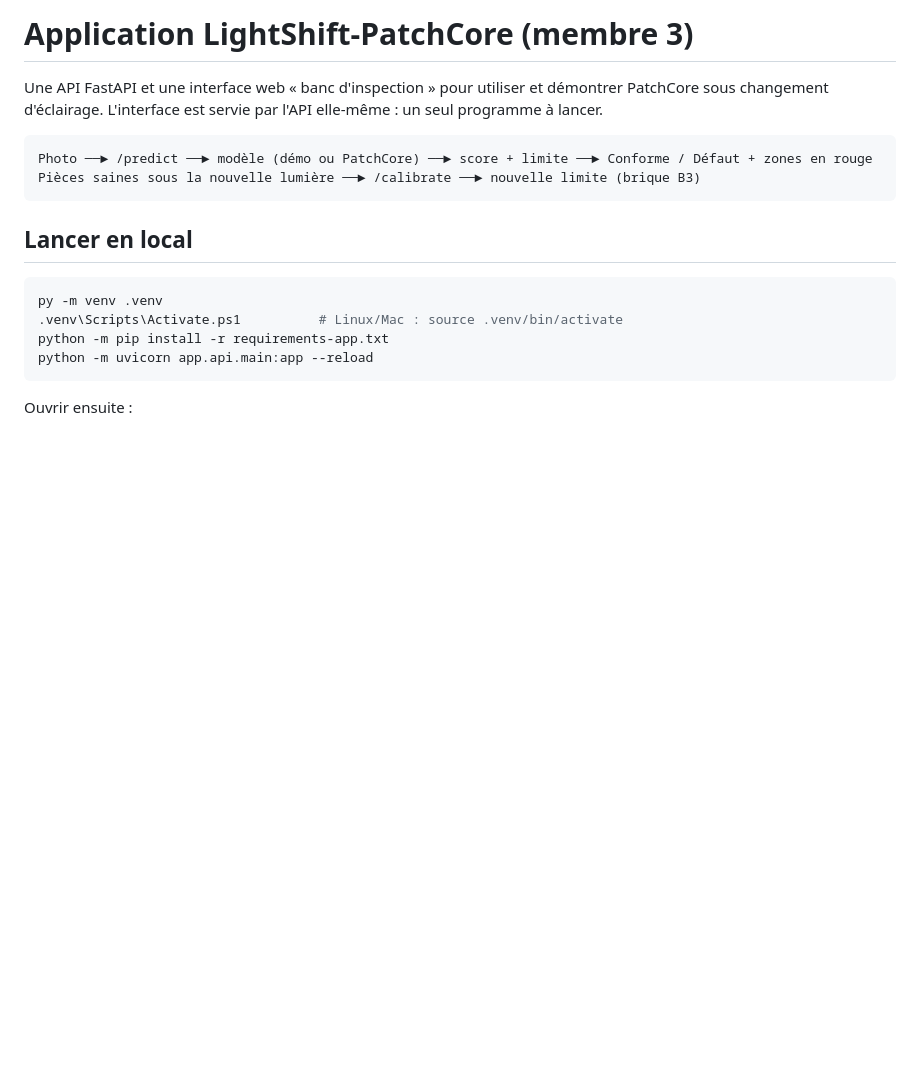
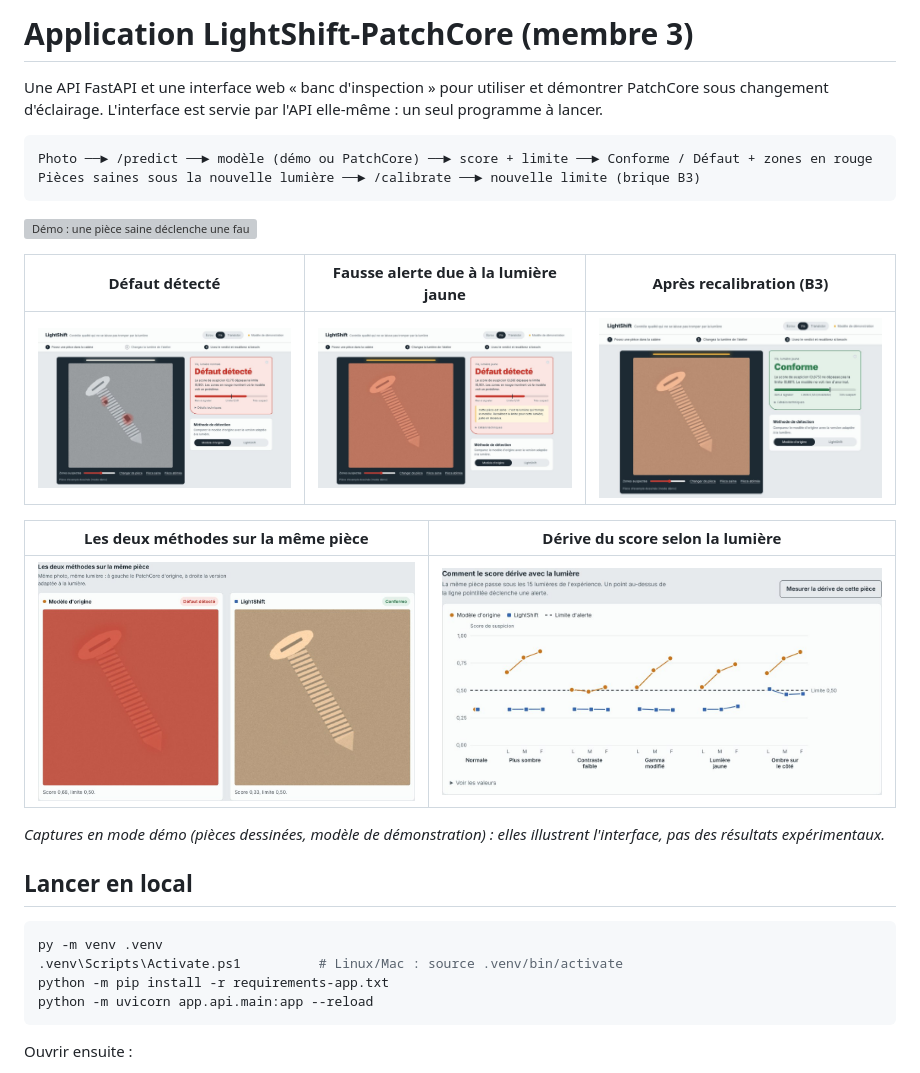
Before and after one commit to Salma1799/LightShift-PatchCore, a Markdown page: app/README.md, the part around the change. Rendered like a GitHub page; pictures changed too: docs/images/01-defaut-detecte.jpg (added), docs/images/02-fausse-alerte-lumiere.jpg (added), docs/images/03-apres-recalibration.jpg (added); blank space fills up the shorter version; grey boxes are pictures that could not be loaded.

Commit message:
Captures d'écran et démo animée de l'interface dans les README

````diff
--- a/app/README.md
+++ b/app/README.md
@@ -7,6 +7,18 @@ sous changement d'éclairage. L'interface est servie par l'API elle-même : un s
 Photo ──► /predict ──► modèle (démo ou PatchCore) ──► score + limite ──► Conforme / Défaut + zones en rouge
 Pièces saines sous la nouvelle lumière ──► /calibrate ──► nouvelle limite (brique B3)
 ```
+
+![Démo : une pièce saine déclenche une fausse alerte sous lumière jaune, puis redevient conforme après recalibration](../docs/images/demo.gif)
+
+| Défaut détecté | Fausse alerte due à la lumière jaune | Après recalibration (B3) |
+|---|---|---|
+| ![Défaut détecté](../docs/images/01-defaut-detecte.jpg) | ![Fausse alerte](../docs/images/02-fausse-alerte-lumiere.jpg) | ![Après recalibration](../docs/images/03-apres-recalibration.jpg) |
+
+| Les deux méthodes sur la même pièce | Dérive du score selon la lumière |
+|---|---|
+| ![Comparaison côte à côte](../docs/images/04-comparaison-cote-a-cote.jpg) | ![Vue de dérive](../docs/images/05-derive-des-scores.jpg) |
+
+*Captures en mode démo (pièces dessinées, modèle de démonstration) : elles illustrent l'interface, pas des résultats expérimentaux.*
 
 ## Lancer en local
 
````
Also changed, not shown: README.md (+12 -0 lines), 1 other file.
